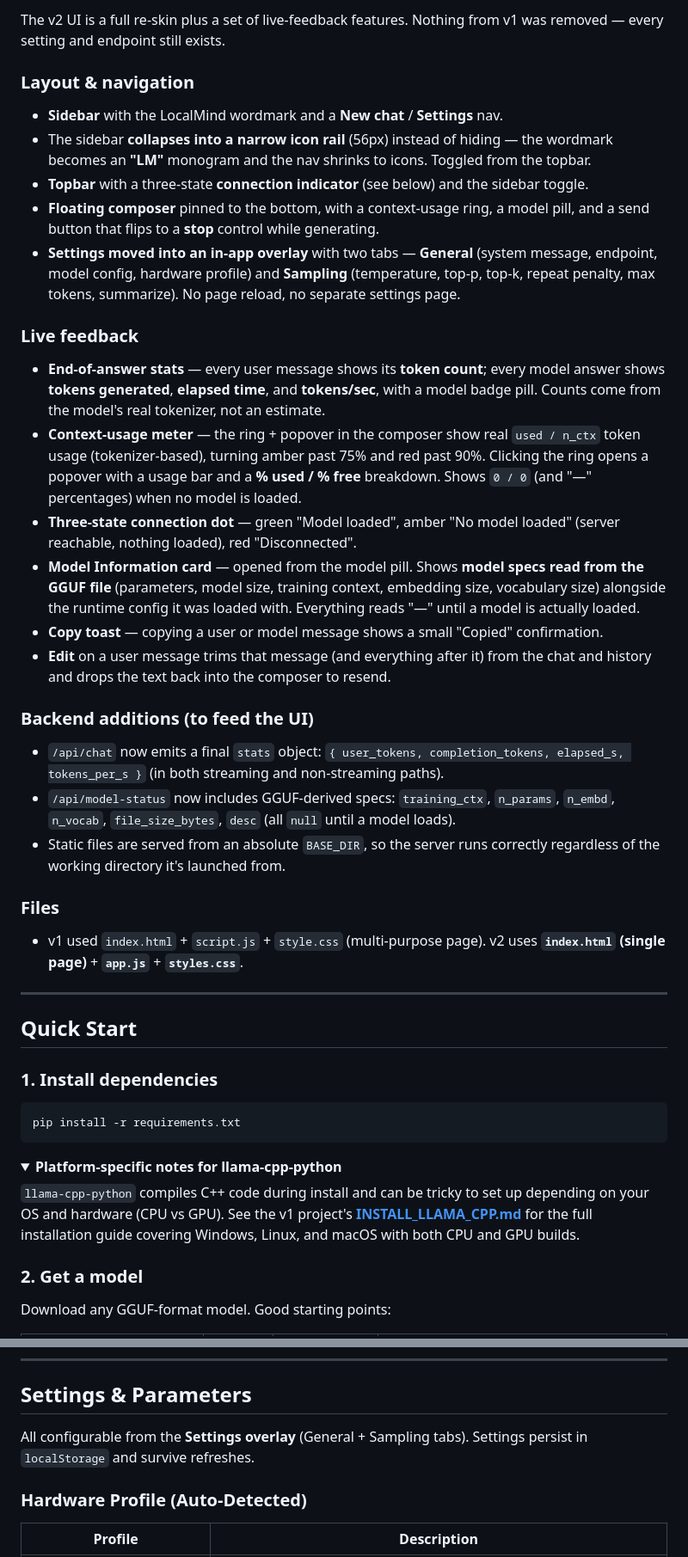
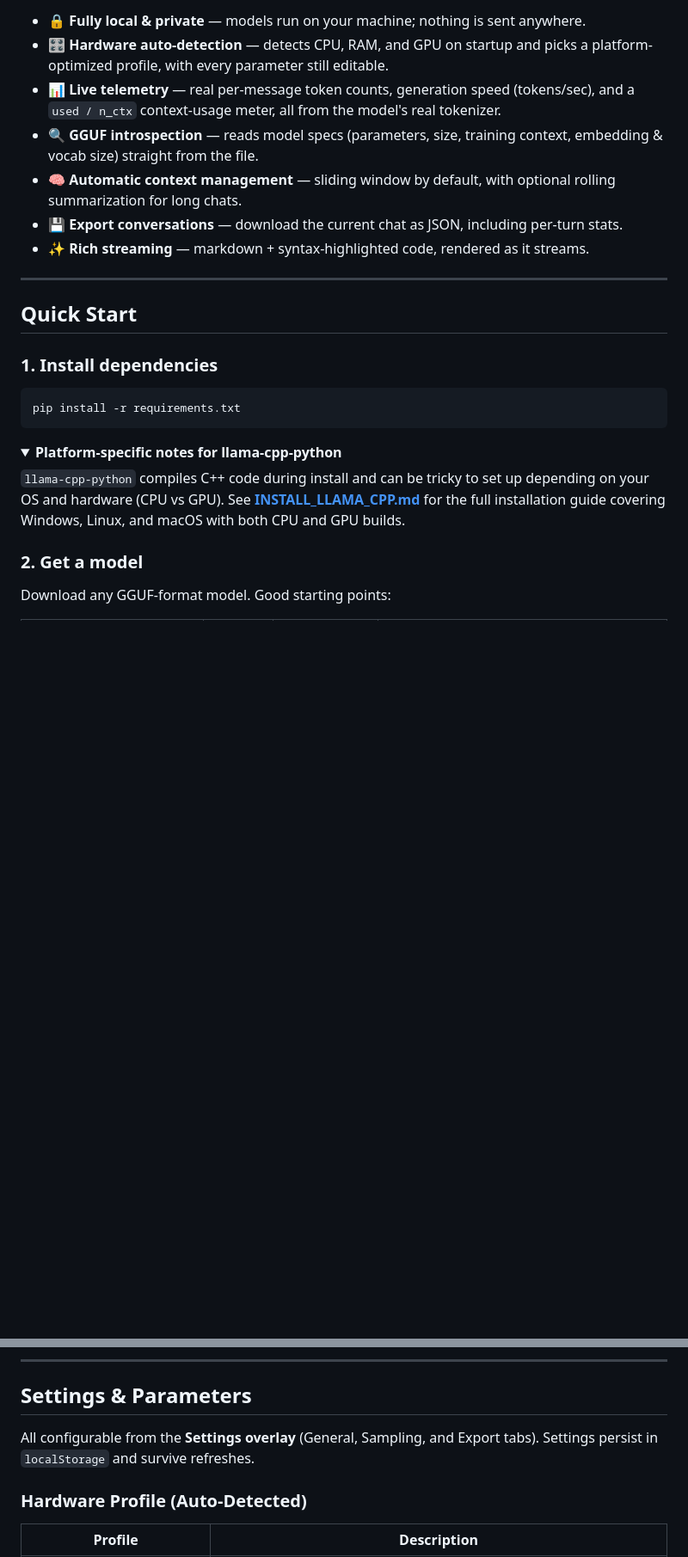
Before and after one commit to Debo0013/LocalMind, a Markdown page: README.md, 2 parts joined by grey strips. Shown at 86% size. Rendered like a GitHub page; folded sections open; blank space fills up the shorter version.

```diff
--- a/README.md
+++ b/README.md
@@ -35,28 +31,11 @@ LocalMind gives you that control, without requiring you to be an expert.
 
-The v2 UI is a full re-skin plus a set of live-feedback features. Nothing from v1 was removed — every setting and endpoint still exists.
-
-### Layout & navigation
-- **Sidebar** with the LocalMind wordmark and a **New chat** / **Settings** nav.
-- The sidebar **collapses into a narrow icon rail** (56px) instead of hiding — the wordmark becomes an **"LM"** monogram and the nav shrinks to icons. Toggled from the topbar.
-- **Topbar** with a three-state **connection indicator** (see below) and the sidebar toggle.
-- **Floating composer** pinned to the bottom, with a context-usage ring, a model pill, and a send button that flips to a **stop** control while generating.
-- **Settings moved into an in-app overlay** with two tabs — **General** (system message, endpoint, model config, hardware profile) and **Sampling** (temperature, top-p, top-k, repeat penalty, max tokens, summarize). No page reload, no separate settings page.
-
-### Live feedback
-- **End-of-answer stats** — every user message shows its **token count**; every model answer shows **tokens generated**, **elapsed time**, and **tokens/sec**, with a model badge pill. Counts come from the model's real tokenizer, not an estimate.
-- **Context-usage meter** — the ring + popover in the composer show real `used / n_ctx` token usage (tokenizer-based), turning amber past 75% and red past 90%. Clicking the ring opens a popover with a usage bar and a **% used / % free** breakdown. Shows `0 / 0` (and "—" percentages) when no model is loaded.
-- **Three-state connection dot** — green "Model loaded", amber "No model loaded" (server reachable, nothing loaded), red "Disconnected".
-- **Model Information card** — opened from the model pill. Shows **model specs read from the GGUF file** (parameters, model size, training context, embedding size, vocabulary size) alongside the runtime config it was loaded with. Everything reads "—" until a model is actually loaded.
-- **Copy toast** — copying a user or model message shows a small "Copied" confirmation.
-- **Edit** on a user message trims that message (and everything after it) from the chat and history and drops the text back into the composer to resend.
-
-### Backend additions (to feed the UI)
-- `/api/chat` now emits a final `stats` object: `{ user_tokens, completion_tokens, elapsed_s, tokens_per_s }` (in both streaming and non-streaming paths).
-- `/api/model-status` now includes GGUF-derived specs: `training_ctx`, `n_params`, `n_embd`, `n_vocab`, `file_size_bytes`, `desc` (all `null` until a model loads).
-- Static files are served from an absolute `BASE_DIR`, so the server runs correctly regardless of the working directory it's launched from.
-
-### Files
-- v1 used `index.html` + `script.js` + `style.css` (multi-purpose page). v2 uses **`index.html` (single page)** + **`app.js`** + **`styles.css`**.
+- 🔒 **Fully local & private** — models run on your machine; nothing is sent anywhere.
+- 🎛️ **Hardware auto-detection** — detects CPU, RAM, and GPU on startup and picks a platform-optimized profile, with every parameter still editable.
+- 📊 **Live telemetry** — real per-message token counts, generation speed (tokens/sec), and a `used / n_ctx` context-usage meter, all from the model's real tokenizer.
+- 🔍 **GGUF introspection** — reads model specs (parameters, size, training context, embedding & vocab size) straight from the file.
+- 🧠 **Automatic context management** — sliding window by default, with optional rolling summarization for long chats.
+- 💾 **Export conversations** — download the current chat as JSON, including per-turn stats.
+- ✨ **Rich streaming** — markdown + syntax-highlighted code, rendered as it streams.
 
 ---
 
@@ -71,7 +50,7 @@ pip install -r requirements.txt
 <details>
 <summary><strong>Platform-specific notes for llama-cpp-python</strong></summary>
 
-`llama-cpp-python` compiles C++ code during install and can be tricky to set up depending on your OS and hardware (CPU vs GPU). See the v1 project's **[INSTALL_LLAMA_CPP.md](./INSTALL_LLAMA_CPP.md)** for the full installation guide covering Windows, Linux, and macOS with both CPU and GPU builds.
+`llama-cpp-python` compiles C++ code during install and can be tricky to set up depending on your OS and hardware (CPU vs GPU). See **[INSTALL_LLAMA_CPP.md](./INSTALL_LLAMA_CPP.md)** for the full installation guide covering Windows, Linux, and macOS with both CPU and GPU builds.
 
 </details>
 
@@ -207,7 +170,7 @@ The protected zone is a **token budget** (30% of input budget), not a fixed mess
 
 ## Settings & Parameters
 
-All configurable from the **Settings overlay** (General + Sampling tabs). Settings persist in `localStorage` and survive refreshes.
+All configurable from the **Settings overlay** (General, Sampling, and Export tabs). Settings persist in `localStorage` and survive refreshes.
 
 ### Hardware Profile (Auto-Detected)
 
```
Also changed, not shown: other parts of README.md (+30 -57 lines), assets/screenshot.png (added), 7 other files.
